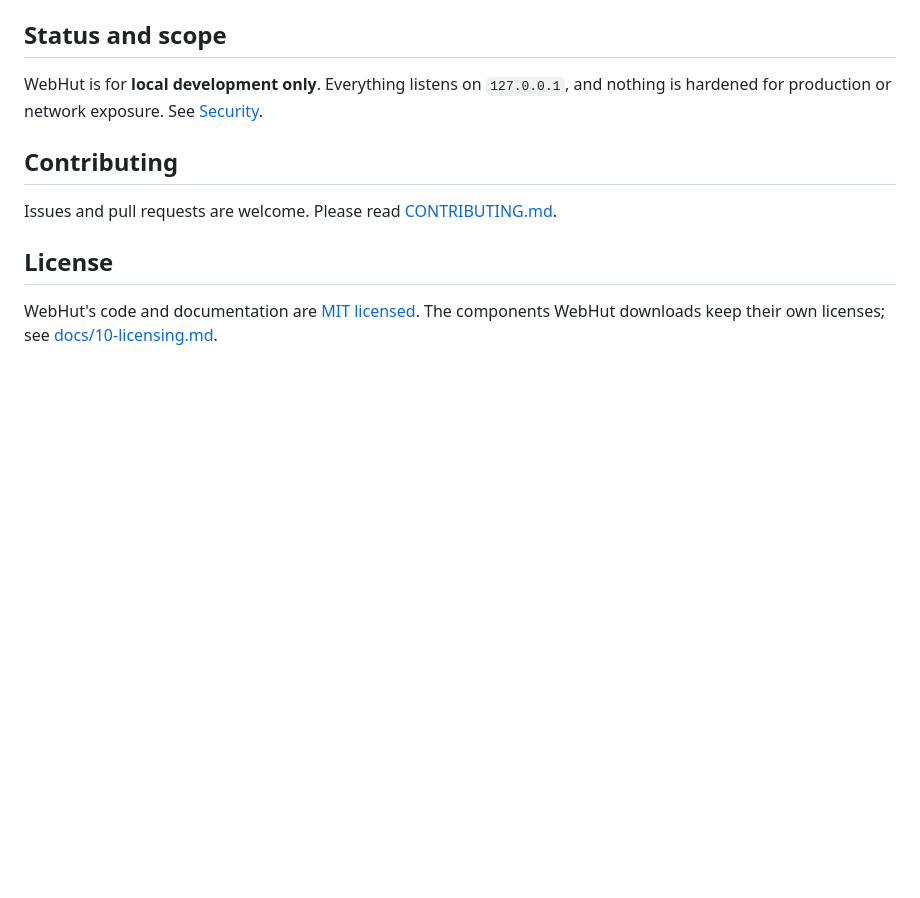
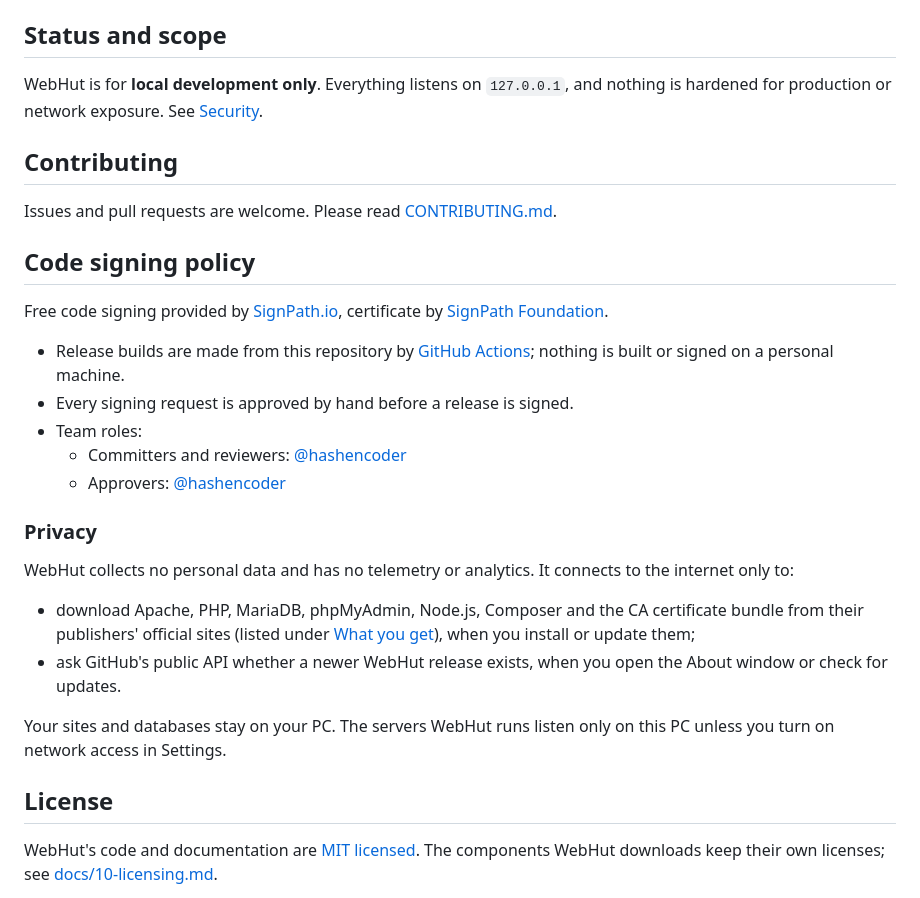
Before and after one commit to hashencoder/kiln, a Markdown page: README.md, the part around the change. GitHub-like rendering; blank space fills up the shorter version.

Commit message:
README: code signing policy and privacy statement
Co-Authored-By: Claude Opus 5.5 <noreply@anthropic.com>
Claude-Session: https://claude.ai/code/session_012FHbEs8W23mgSMrBU9fHcv

```diff
--- a/README.md
+++ b/README.md
@@ -161,6 +161,24 @@ WebHut is for **local development only**. Everything listens on `127.0.0.1`, and
 
 Issues and pull requests are welcome. Please read [CONTRIBUTING.md](CONTRIBUTING.md).
 
+## Code signing policy
+
+Free code signing provided by [SignPath.io](https://about.signpath.io), certificate by [SignPath Foundation](https://signpath.org).
+
+- Release builds are made from this repository by [GitHub Actions](.github/workflows/release.yml); nothing is built or signed on a personal machine.
+- Every signing request is approved by hand before a release is signed.
+- Team roles:
+  - Committers and reviewers: [@hashencoder](https://github.com/hashencoder)
+  - Approvers: [@hashencoder](https://github.com/hashencoder)
+
+### Privacy
+
+WebHut collects no personal data and has no telemetry or analytics. It connects to the internet only to:
+- download Apache, PHP, MariaDB, phpMyAdmin, Node.js, Composer and the CA certificate bundle from their publishers' official sites (listed under [What you get](#what-you-get)), when you install or update them;
+- ask GitHub's public API whether a newer WebHut release exists, when you open the About window or check for updates.
+
+Your sites and databases stay on your PC. The servers WebHut runs listen only on this PC unless you turn on network access in Settings.
+
 ## License
 
 WebHut's code and documentation are [MIT licensed](LICENSE). The components WebHut downloads keep their own licenses; see [docs/10-licensing.md](docs/10-licensing.md).
```
